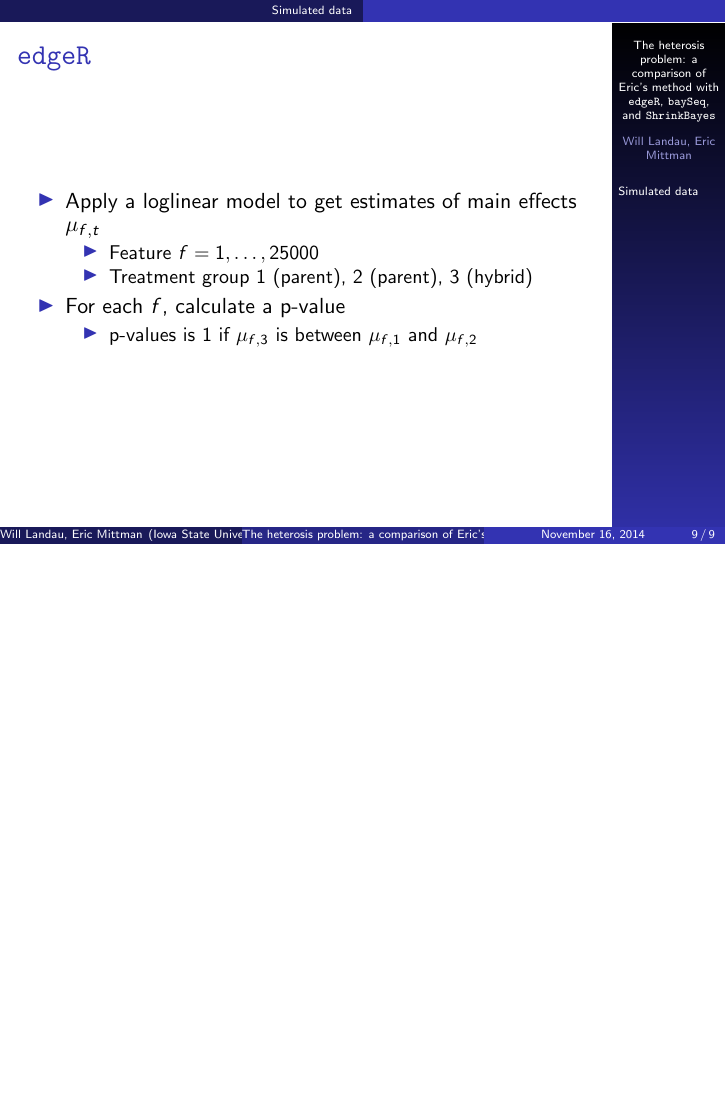
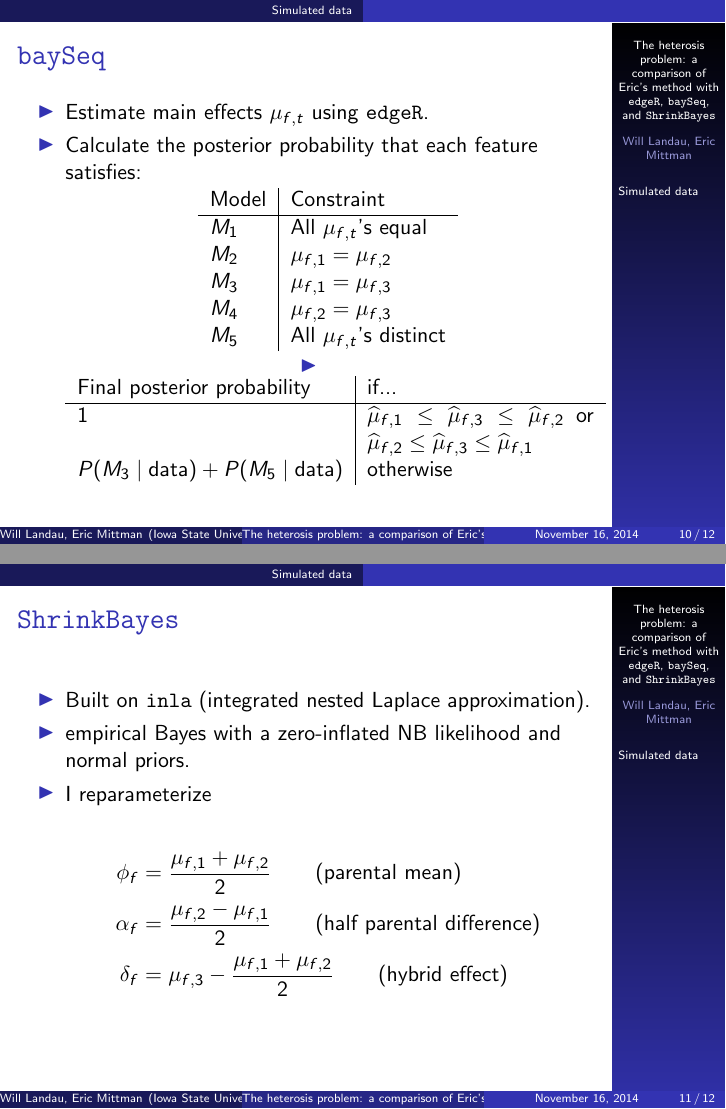
Before and after one commit to wlandau/rna-seq-stan, LaTeX slides (slides/slides.tex): page 9 of 9 before the commit and pages 10 and 11 of 12 after it, the two joined at a grey line, the shorter picture padded with empty space. Compiled offline with pdfLaTeX.

Commit message:
progress on slides

```diff
--- a/slides/slides.tex
+++ b/slides/slides.tex
@@ -152,9 +152,8 @@
 \frametitle{{\tt edgeR}}
 
 \begin{itemize}
-\item Apply a loglinear model to get estimates of main effects $\mu_{f, t}$
+\item Fit a loglinear model to estimate main effects $\mu_{f, t}$
 \begin{itemize}
 \item Feature $f = 1, \ldots, 25000$
 \item Treatment group 1 (parent), 2 (parent), 3 (hybrid)
 \end{itemize}
-\pause \item For each $f$, calculate a p-value
@@ -161,2 +182,44 @@
+\begin{frame}
+\frametitle{{\tt baySeq}}
 \begin{itemize}
-\item p-values is 1 if $\mu_{f, 3}$ is between $\mu_{f, 1}$ and $\mu_{f, 2}$
+\item Estimate main effects $\mu_{f, t}$ using {\tt edgeR}.
+\pause \item Calculate the posterior probability that each feature satisfies:
+
+\begin{center}
+\begin{tabular}{l|l}
+Model & Constraint \\ \hline
+$M_1$ & All $\mu_{f, t}$'s equal \\
+$M_2$ &  $\mu_{f, 1} = \mu_{f, 2}$ \\
+$M_3$ & $\mu_{f, 1} = \mu_{f, 3}$ \\
+$M_4$ & $\mu_{f, 2} = \mu_{f, 3}$ \\
+$M_5$ &  All $\mu_{f, t}$'s distinct
+\end{tabular}
+\end{center}
+
+\pause \item
+\begin{center}
+\begin{tabular}{l|p{4cm}}
+Final posterior probability & if... \\ \hline
+1 & $\wh{\mu}_{f, 1} \le \wh{\mu}_{f, 3} \le \wh{\mu}_{f, 2}$ or $\wh{\mu}_{f, 2} \le \wh{\mu}_{f, 3} \le \wh{\mu}_{f, 1}$ \\
+$P(M_3 \mid \text{data}) + P(M_5 \mid \text{data})$ & otherwise
+\end{tabular}
+\end{center}
+
+\end{itemize}
+\end{frame}
+
+
+\begin{frame}
+\frametitle{{\tt ShrinkBayes}}
+\begin{itemize}
+\item Built on {\tt inla} (integrated nested Laplace approximation).
+\pause \item empirical Bayes with a zero-inflated NB likelihood and normal priors.
+\pause \item I reparameterize
+
+\begin{align*}
+\phi_f &= \frac{\mu_{f, 1} + \mu_{f, 2}}{2} \qquad \text{(parental mean)} \\
+\alpha_f &= \frac{\mu_{f, 2} - \mu_{f, 1}}{2} \qquad \text{(half parental difference)} \\
+\delta_f &= \mu_{f, 3} - \frac{\mu_{f, 1} + \mu_{f, 2}}{2} \qquad \text{(hybrid effect)}
+\end{align*}
+\end{itemize}
+\end{frame}
@@ -163,8 +242,6 @@
 \end{itemize}
 
-\end{itemize}
 
 \end{frame}
 
-
 \end{document}
```
Also changed, not shown: slides/slides.pdf, slides/slides.tex (38 more changed lines).
